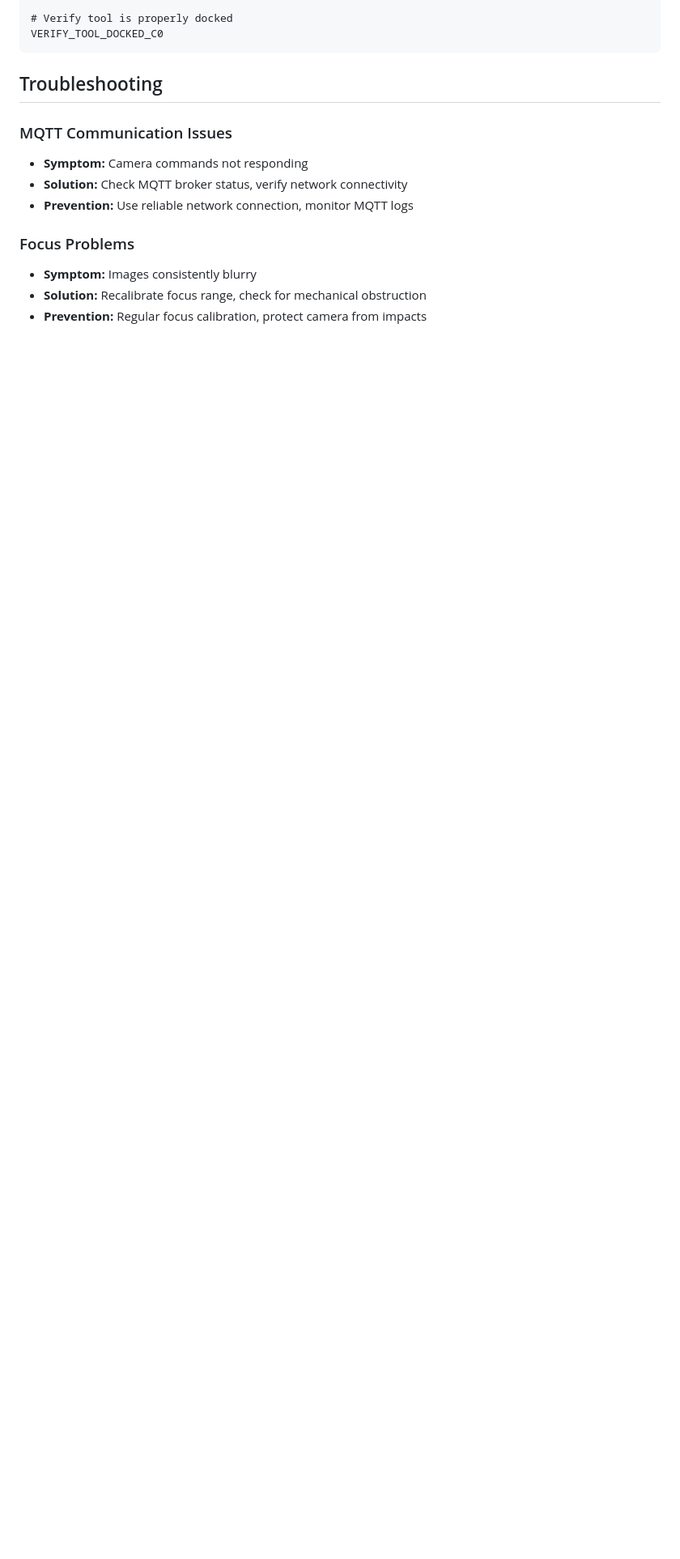
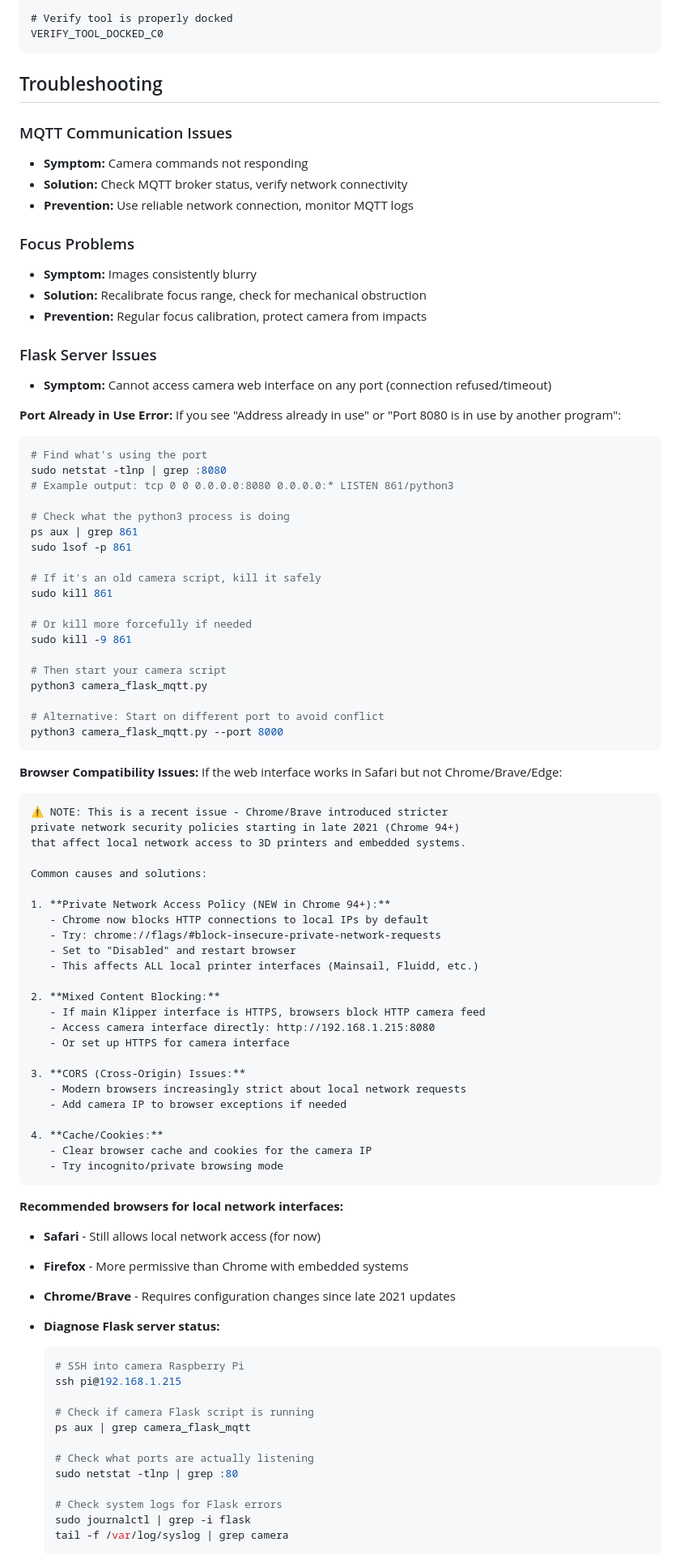
Before and after one commit to htsrjdrouse/rister-toolchanger, a Markdown page: tutorial/03-camera-focus-positioning.md, the part around the change printed below. Shown: that part at 81% size. Rendered like a GitHub page; blank space fills up the shorter version.

````diff
--- a/tutorial/03-camera-focus-positioning.md
+++ b/tutorial/03-camera-focus-positioning.md
@@ -279,3 +276,81 @@ VERIFY_TOOL_DOCKED_C0
 - **Symptom:** Images consistently blurry
 - **Solution:** Recalibrate focus range, check for mechanical obstruction
 - **Prevention:** Regular focus calibration, protect camera from impacts
+
+### Flask Server Issues
+- **Symptom:** Cannot access camera web interface on any port (connection refused/timeout)
+
+**Port Already in Use Error:**
+If you see "Address already in use" or "Port 8080 is in use by another program":
+```bash
+# Find what's using the port
+sudo netstat -tlnp | grep :8080
+# Example output: tcp 0 0 0.0.0.0:8080 0.0.0.0:* LISTEN 861/python3
+
+# Check what the python3 process is doing
+ps aux | grep 861
+sudo lsof -p 861
+
+# If it's an old camera script, kill it safely
+sudo kill 861
+
+# Or kill more forcefully if needed
+sudo kill -9 861
+
+# Then start your camera script
+python3 camera_flask_mqtt.py
+
+# Alternative: Start on different port to avoid conflict
+python3 camera_flask_mqtt.py --port 8000
+```
+
+**Browser Compatibility Issues:**
+If the web interface works in Safari but not Chrome/Brave/Edge:
+```
+⚠️ NOTE: This is a recent issue - Chrome/Brave introduced stricter
+private network security policies starting in late 2021 (Chrome 94+)
+that affect local network access to 3D printers and embedded systems.
+
+Common causes and solutions:
+
+1. **Private Network Access Policy (NEW in Chrome 94+):**
+   - Chrome now blocks HTTP connections to local IPs by default
+   - Try: chrome://flags/#block-insecure-private-network-requests
+   - Set to "Disabled" and restart browser
+   - This affects ALL local printer interfaces (Mainsail, Fluidd, etc.)
+
+2. **Mixed Content Blocking:**
+   - If main Klipper interface is HTTPS, browsers block HTTP camera feed
+   - Access camera interface directly: http://192.168.1.215:8080
+   - Or set up HTTPS for camera interface
+
+3. **CORS (Cross-Origin) Issues:**
+   - Modern browsers increasingly strict about local network requests
+   - Add camera IP to browser exceptions if needed
+
+4. **Cache/Cookies:**
+   - Clear browser cache and cookies for the camera IP
+   - Try incognito/private browsing mode
+```
+
+**Recommended browsers for local network interfaces:**
+- **Safari** - Still allows local network access (for now)
+- **Firefox** - More permissive than Chrome with embedded systems
+- **Chrome/Brave** - Requires configuration changes since late 2021 updates
+
+- **Diagnose Flask server status:**
+  ```bash
+  # SSH into camera Raspberry Pi
+  ssh pi@192.168.1.215
+
+  # Check if camera Flask script is running
+  ps aux | grep camera_flask_mqtt
+
+  # Check what ports are actually listening
+  sudo netstat -tlnp | grep :80
+
+  # Check system logs for Flask errors
+  sudo journalctl | grep -i flask
+  tail -f /var/log/syslog | grep camera
+  ```
+
````
Also changed, not shown: other parts of tutorial/03-camera-focus-positioning.md (+51 -13 lines).
